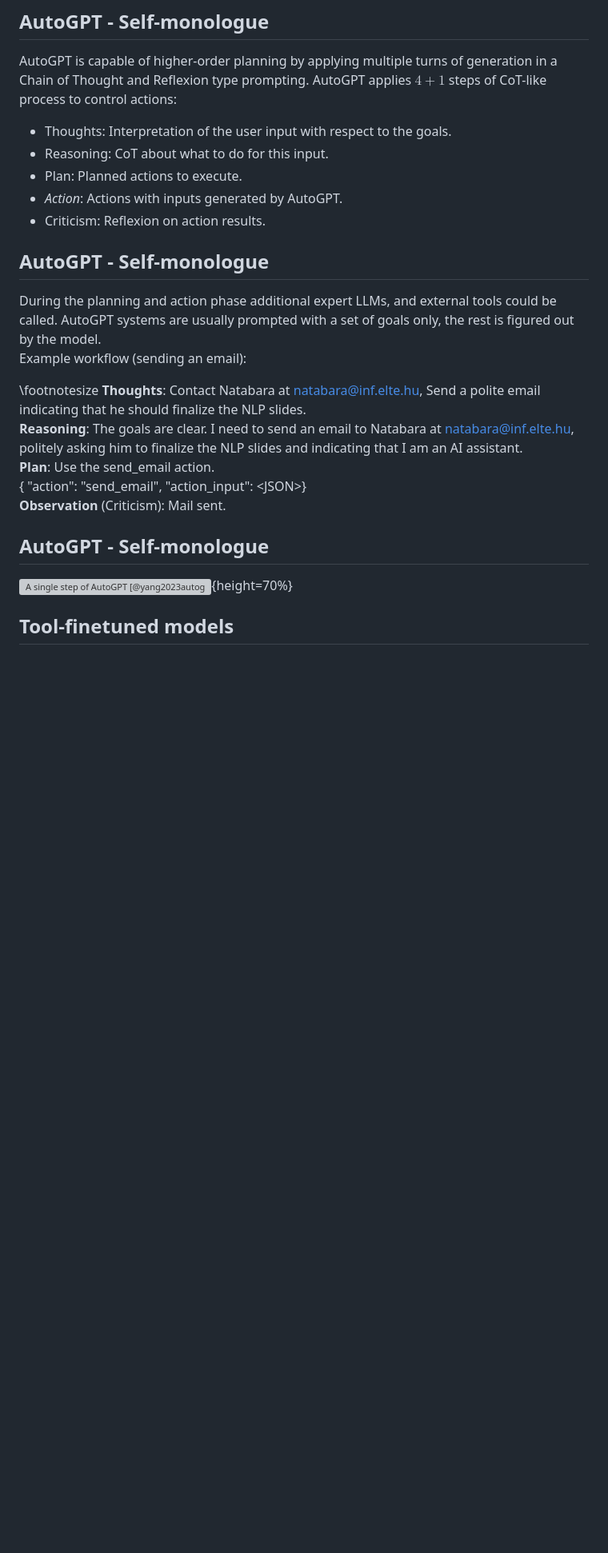
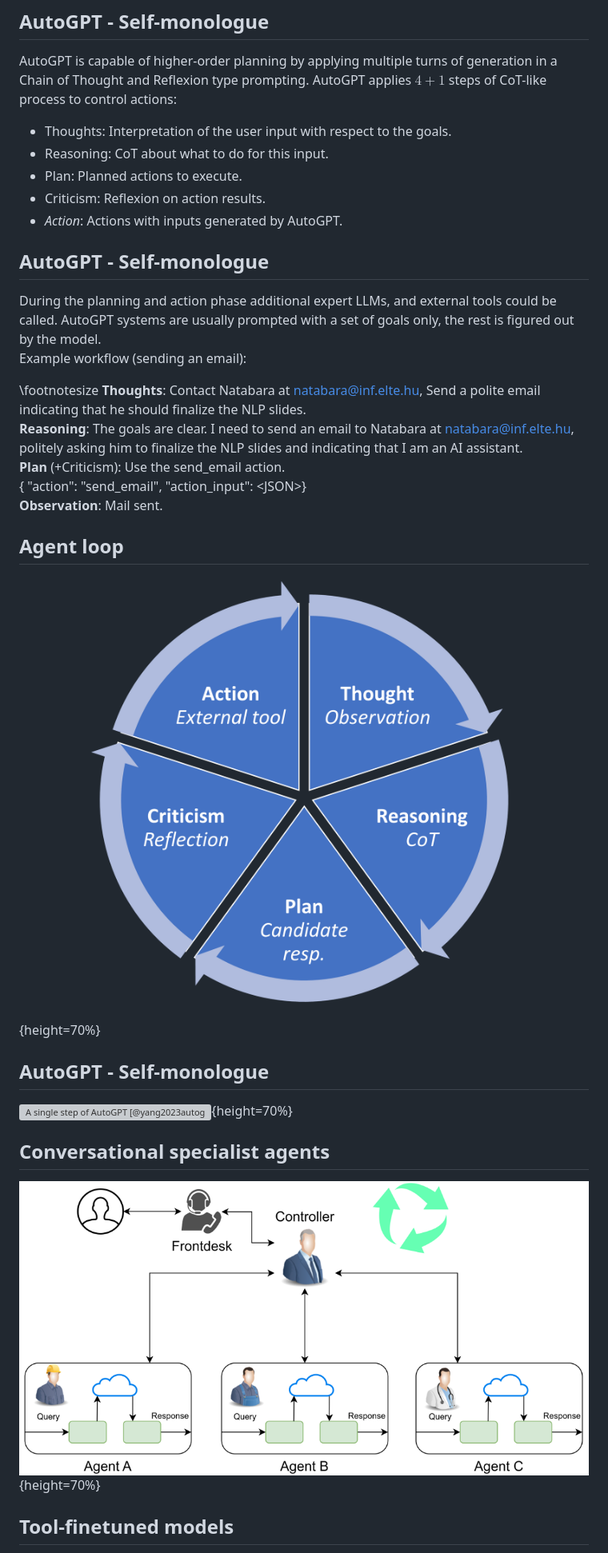
Before and after one commit to elte-nlp/elte-nlp-course, a Markdown page: lecture_source/nlp_16-tooling.md, the part around the change printed below. Shown: that part at 80% size. GitHub-like rendering; pictures changed too: lecture_source/figures/agent_loop.png (added), lecture_source/figures/specialist_agents.png (added); blank space fills up the shorter version; grey boxes are pictures that could not be loaded.

Commit message:
Update agents

```diff
--- a/lecture_source/nlp_16-tooling.md
+++ b/lecture_source/nlp_16-tooling.md
@@ -361,8 +362,8 @@ AutoGPT applies $4+1$ steps of CoT-like process to control actions:
 - Thoughts: Interpretation of the user input with respect to the goals.
 - Reasoning: CoT about what to do for this input.
 - Plan: Planned actions to execute.
+- Criticism: Reflexion on action results.
 - *Action*: Actions with inputs generated by AutoGPT.
-- Criticism: Reflexion on action results.
 
 ## AutoGPT - Self-monologue
 
@@ -373,14 +374,21 @@ Example workflow (sending an email):
 \footnotesize
 **Thoughts**: Contact Natabara at natabara@inf.elte.hu, Send a polite email indicating that he should finalize the NLP slides.
 **Reasoning**: The goals are clear. I need to send an email to Natabara at natabara@inf.elte.hu, politely asking him to finalize the NLP slides and indicating that I am an AI assistant.
-**Plan**: Use the send_email action.
+**Plan** (+Criticism): Use the send_email action.
 { "action": "send_email", "action_input": \<JSON\>}
-**Observation** (Criticism): Mail sent.
+**Observation**: Mail sent.
 
+## Agent loop
+
+![AutoGPT agent loop, the agent observes the current state, reasons in a CoT manner, generates a candidate response and reflects on it to improve the action before executing it (possibly calling an external tool).](figures/agent_loop.png){height=70%}
 
 ## AutoGPT - Self-monologue
 
 ![A single step of AutoGPT [@yang2023autogpt]](figures/AutoGPT.png){height=70%}
+
+## Conversational specialist agents
+
+![Agents collaborate in a conversational manner. Each agent is specialized to use a given tool, while the controller schedules and routes the conversation between them iteratively. ](figures/specialist_agents.png){height=70%}
 
 ## Tool-finetuned models
 
```
Also changed, not shown: other parts of lecture_source/nlp_16-tooling.md (+2 -1 lines).
